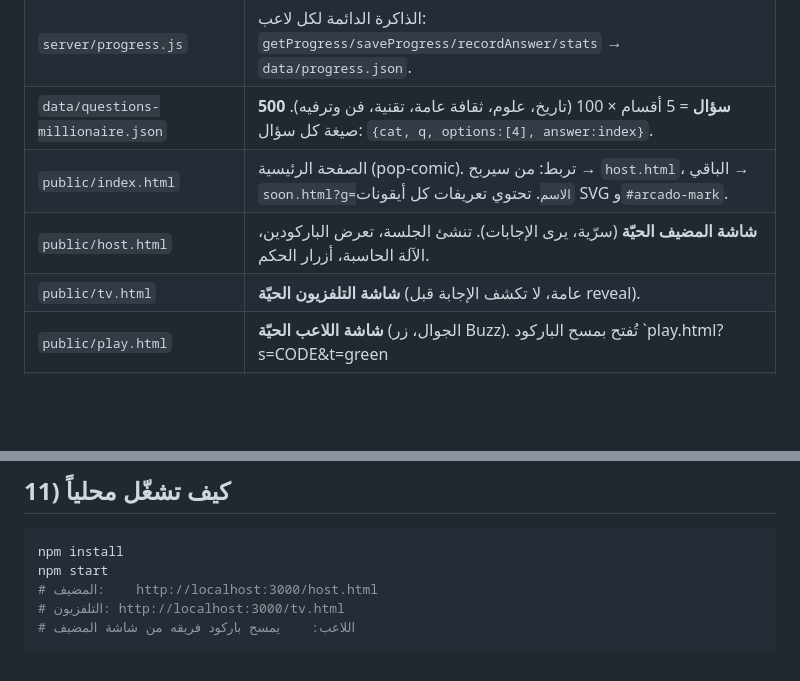
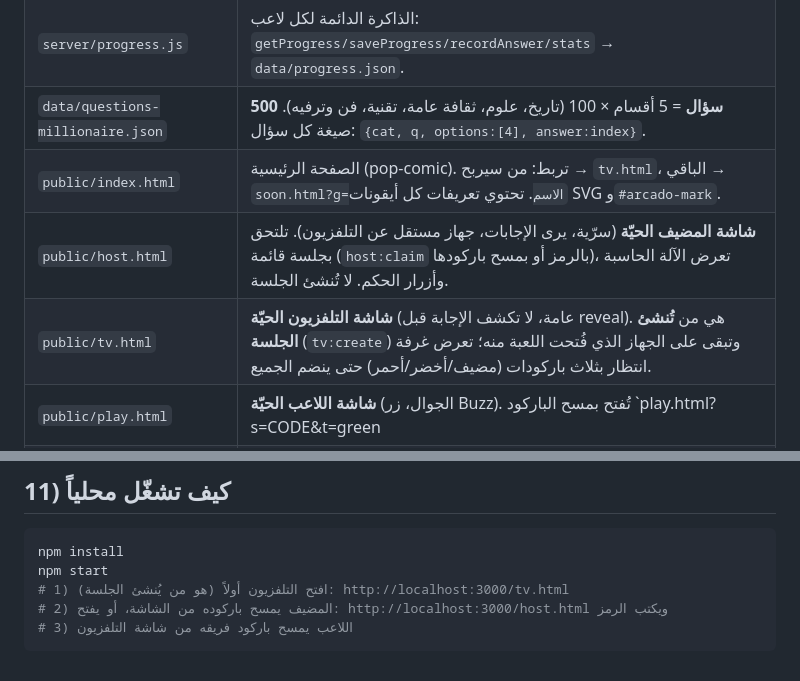
Before and after one commit to Linah-AI/A, a Markdown page: HANDOFF.md, 2 parts joined by grey strips. Rendered like a GitHub page; blank space fills up the shorter version.

````diff
--- a/HANDOFF.md
+++ b/HANDOFF.md
@@ -58,9 +58,9 @@
 | `server/qbank.js` | بنك الأسئلة الذكي: `qid()` (FNV-1a hash)، `QuestionBank`، `roundSize`، `selectRound`، `millionaireBank`. |
 | `server/progress.js` | الذاكرة الدائمة لكل لاعب: `getProgress/saveProgress/recordAnswer/stats` → `data/progress.json`. |
 | `data/questions-millionaire.json` | **500 سؤال** = 5 أقسام × 100 (تاريخ، علوم، ثقافة عامة، تقنية، فن وترفيه). صيغة كل سؤال: `{cat, q, options:[4], answer:index}`. |
-| `public/index.html` | الصفحة الرئيسية (pop-comic). تربط: من سيربح → `host.html`، الباقي → `soon.html?g=الاسم`. تحتوي تعريفات كل أيقونات SVG و`#arcado-mark`. |
-| `public/host.html` | **شاشة المضيف الحيّة** (سرّية، يرى الإجابات). تنشئ الجلسة، تعرض الباركودين، الآلة الحاسبة، أزرار الحكم. |
-| `public/tv.html` | **شاشة التلفزيون الحيّة** (عامة، لا تكشف الإجابة قبل reveal). |
+| `public/index.html` | الصفحة الرئيسية (pop-comic). تربط: من سيربح → `tv.html`، الباقي → `soon.html?g=الاسم`. تحتوي تعريفات كل أيقونات SVG و`#arcado-mark`. |
+| `public/host.html` | **شاشة المضيف الحيّة** (سرّية، يرى الإجابات، جهاز مستقل عن التلفزيون). تلتحق بجلسة قائمة (`host:claim` بالرمز أو بمسح باركودها)، تعرض الآلة الحاسبة وأزرار الحكم. لا تُنشئ الجلسة. |
+| `public/tv.html` | **شاشة التلفزيون الحيّة** (عامة، لا تكشف الإجابة قبل reveal). هي من **تُنشئ الجلسة** (`tv:create`) وتبقى على الجهاز الذي فُتحت اللعبة منه؛ تعرض غرفة انتظار بثلاث باركودات (مضيف/أخضر/أحمر) حتى ينضم الجميع. |
 | `public/play.html` | **شاشة اللاعب الحيّة** (الجوال، زر Buzz). تُفتح بمسح الباركود `play.html?s=CODE&t=green|red`. |
 | `public/soon.html` | صفحة "قريباً" (شعار + مخروط تحذير SVG + "على نار هادئة"). للألعاب غير الجاهزة. |
 | `public/css/pop.css` | ستايل الهوية الأساسي (pop-comic). |
@@ -149,7 +163,7 @@
 ```bash
 npm install
 npm start
-# المضيف:    http://localhost:3000/host.html
-# التلفزيون: http://localhost:3000/tv.html
-# اللاعب:    يمسح باركود فريقه من شاشة المضيف
+# 1) افتح التلفزيون أولاً (هو من يُنشئ الجلسة): http://localhost:3000/tv.html
+# 2) المضيف يمسح باركوده من الشاشة، أو يفتح: http://localhost:3000/host.html ويكتب الرمز
+# 3) اللاعب يمسح باركود فريقه من شاشة التلفزيون
 ```
````
Also changed, not shown: other parts of HANDOFF.md (+21 -7 lines).
